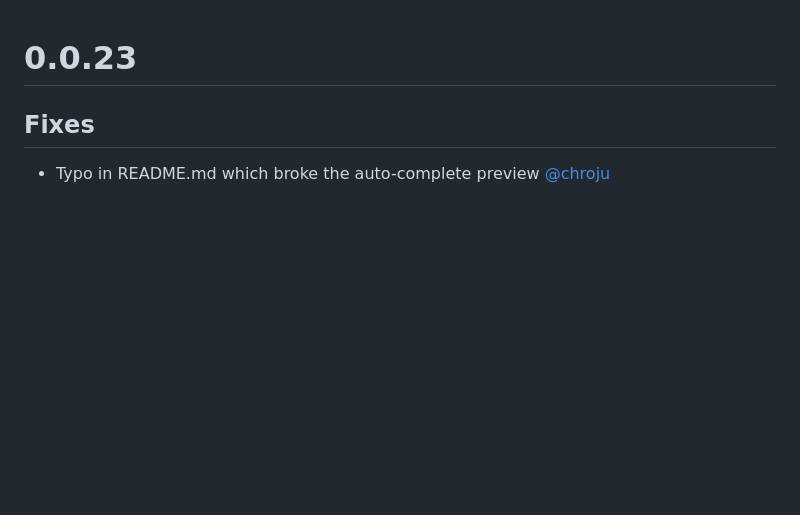
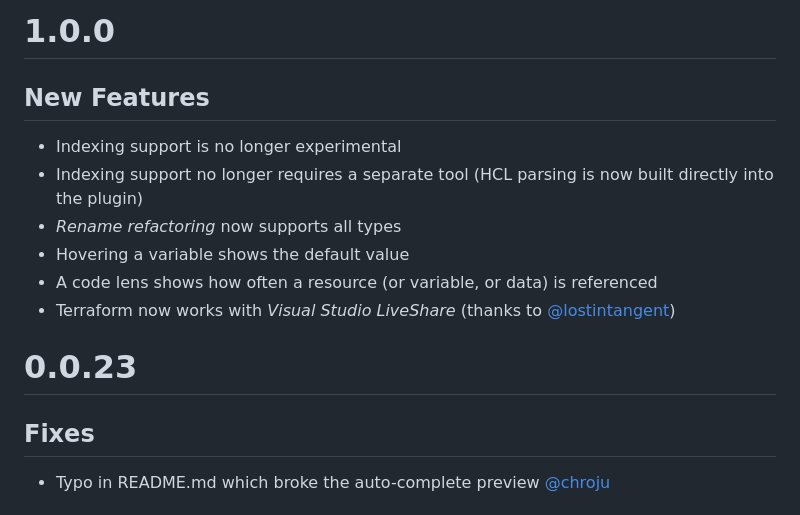
Before and after one commit to hashicorp/vscode-terraform, a Markdown page: CHANGELOG.md, the part around the change. Drawn GitHub-style; blank space fills up the shorter version.

```diff
--- a/CHANGELOG.md
+++ b/CHANGELOG.md
@@ -1,3 +1,14 @@
+# 1.0.0
+
+## New Features
+
+- Indexing support is no longer experimental
+- Indexing support no longer requires a separate tool (HCL parsing is now built directly into the plugin)
+- *Rename refactoring* now supports all types
+- Hovering a variable shows the default value
+- A code lens shows how often a resource (or variable, or data) is referenced
+- Terraform now works with *Visual Studio LiveShare* (thanks to [@lostintangent](https://github.com/lostintangent))
+
 # 0.0.23
 
 ## Fixes
```
Also changed, not shown: README.md (+22 -4 lines), images/terraform-codelens-references.png (added), images/terraform-hover-variable.png (added), 2 other files.
